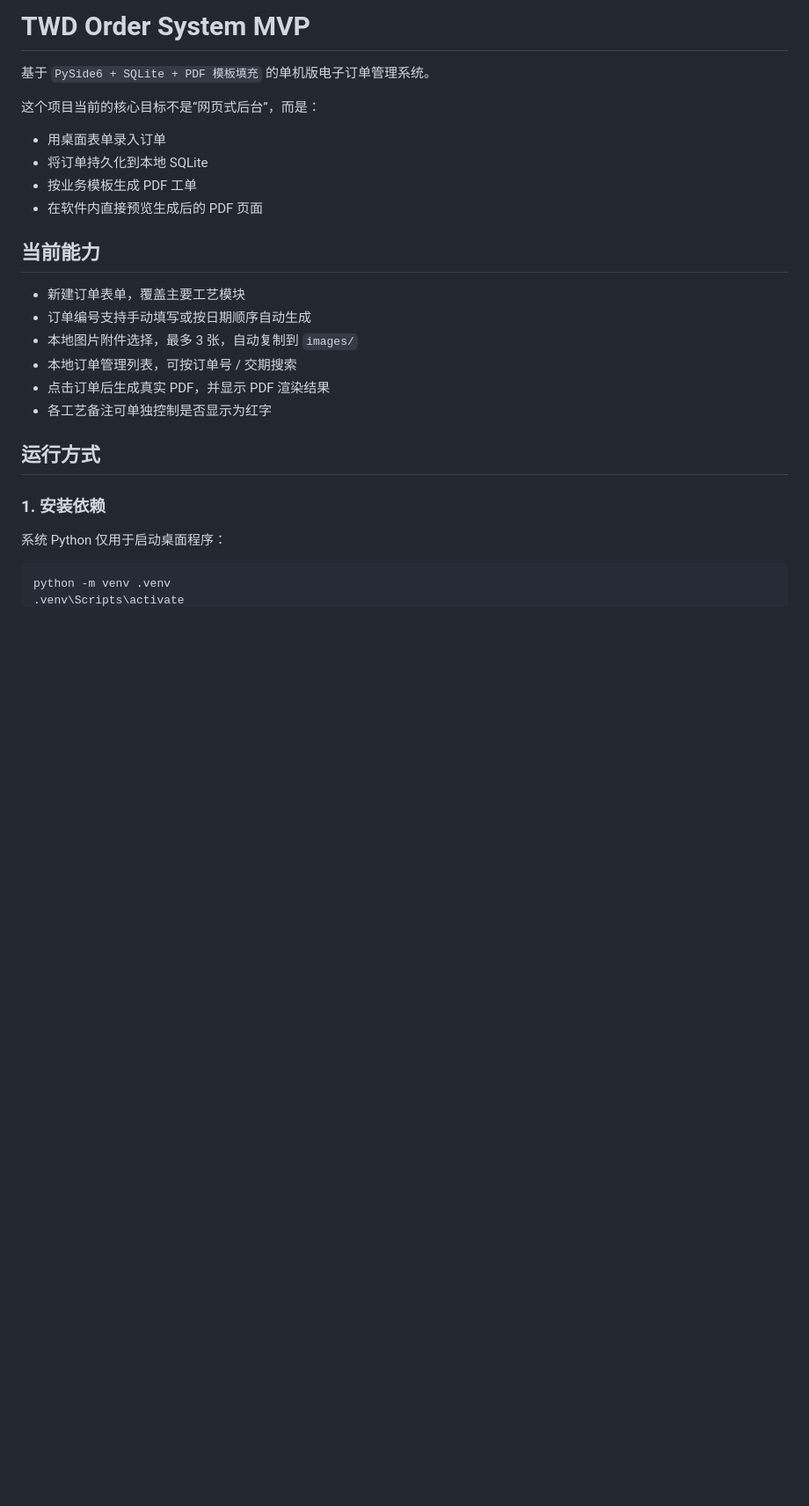
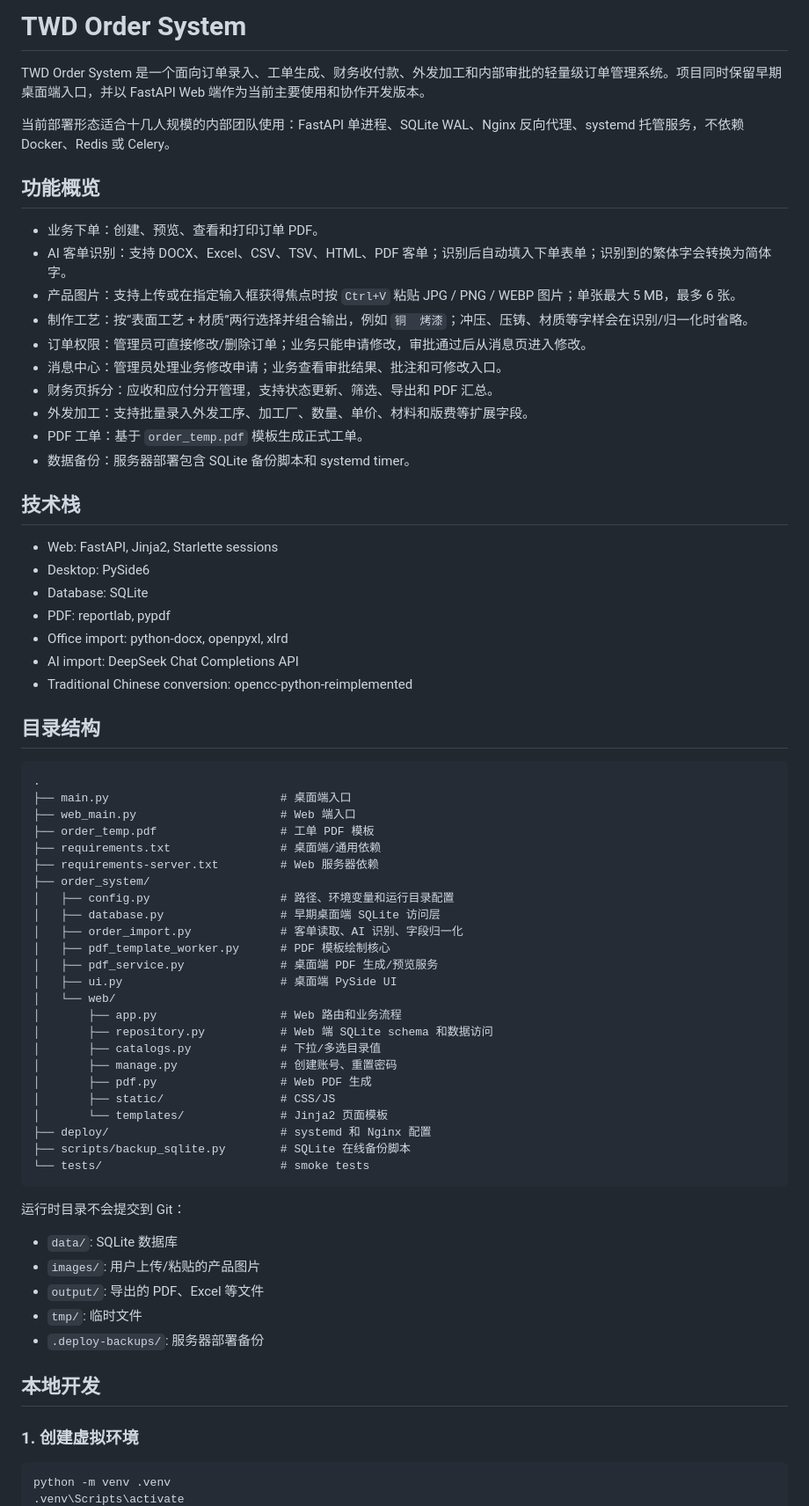
Before and after one commit to AMSTERLI/TWD, a Markdown page: README.md, the part around one of its changes. Shown at 88% size. GitHub-like rendering; blank space fills up the shorter version.

Commit message:
Expand project README for team development

````diff
--- a/README.md
+++ b/README.md
@@ -1,28 +1,72 @@
-# TWD Order System MVP
+# TWD Order System
 
-基于 `PySide6 + SQLite + PDF 模板填充` 的单机版电子订单管理系统。
+TWD Order System 是一个面向订单录入、工单生成、财务收付款、外发加工和内部审批的轻量级订单管理系统。项目同时保留早期桌面端入口，并以 FastAPI Web 端作为当前主要使用和协作开发版本。
 
-这个项目当前的核心目标不是“网页式后台”，而是：
+当前部署形态适合十几人规模的内部团队使用：FastAPI 单进程、SQLite WAL、Nginx 反向代理、systemd 托管服务，不依赖 Docker、Redis 或 Celery。
 
-- 用桌面表单录入订单
-- 将订单持久化到本地 SQLite
-- 按业务模板生成 PDF 工单
-- 在软件内直接预览生成后的 PDF 页面
+## 功能概览
 
-## 当前能力
+- 业务下单：创建、预览、查看和打印订单 PDF。
+- AI 客单识别：支持 DOCX、Excel、CSV、TSV、HTML、PDF 客单；识别后自动填入下单表单；识别到的繁体字会转换为简体字。
+- 产品图片：支持上传或在指定输入框获得焦点时按 `Ctrl+V` 粘贴 JPG / PNG / WEBP 图片；单张最大 5 MB，最多 6 张。
+- 制作工艺：按“表面工艺 + 材质”两行选择并组合输出，例如 `铜  烤漆`；冲压、压铸、材质等字样会在识别/归一化时省略。
+- 订单权限：管理员可直接修改/删除订单；业务只能申请修改，审批通过后从消息页进入修改。
+- 消息中心：管理员处理业务修改申请；业务查看审批结果、批注和可修改入口。
+- 财务页拆分：应收和应付分开管理，支持状态更新、筛选、导出和 PDF 汇总。
+- 外发加工：支持批量录入外发工序、加工厂、数量、单价、材料和版费等扩展字段。
+- PDF 工单：基于 `order_temp.pdf` 模板生成正式工单。
+- 数据备份：服务器部署包含 SQLite 备份脚本和 systemd timer。
 
-- 新建订单表单，覆盖主要工艺模块
-- 订单编号支持手动填写或按日期顺序自动生成
-- 本地图片附件选择，最多 3 张，自动复制到 `images/`
-- 本地订单管理列表，可按订单号 / 交期搜索
-- 点击订单后生成真实 PDF，并显示 PDF 渲染结果
-- 各工艺备注可单独控制是否显示为红字
+## 技术栈
 
-## 运行方式
+- Web: FastAPI, Jinja2, Starlette sessions
+- Desktop: PySide6
+- Database: SQLite
+- PDF: reportlab, pypdf
+- Office import: python-docx, openpyxl, xlrd
+- AI import: DeepSeek Chat Completions API
+- Traditional Chinese conversion: opencc-python-reimplemented
 
-### 1. 安装依赖
+## 目录结构
 
-系统 Python 仅用于启动桌面程序：
+```text
+.
+├── main.py                         # 桌面端入口
+├── web_main.py                     # Web 端入口
+├── order_temp.pdf                  # 工单 PDF 模板
+├── requirements.txt                # 桌面端/通用依赖
+├── requirements-server.txt         # Web 服务器依赖
+├── order_system/
+│   ├── config.py                   # 路径、环境变量和运行目录配置
+│   ├── database.py                 # 早期桌面端 SQLite 访问层
+│   ├── order_import.py             # 客单读取、AI 识别、字段归一化
+│   ├── pdf_template_worker.py      # PDF 模板绘制核心
+│   ├── pdf_service.py              # 桌面端 PDF 生成/预览服务
+│   ├── ui.py                       # 桌面端 PySide UI
+│   └── web/
+│       ├── app.py                  # Web 路由和业务流程
+│       ├── repository.py           # Web 端 SQLite schema 和数据访问
+│       ├── catalogs.py             # 下拉/多选目录值
+│       ├── manage.py               # 创建账号、重置密码
+│       ├── pdf.py                  # Web PDF 生成
+│       ├── static/                 # CSS/JS
+│       └── templates/              # Jinja2 页面模板
+├── deploy/                         # systemd 和 Nginx 配置
+├── scripts/backup_sqlite.py        # SQLite 在线备份脚本
+└── tests/                          # smoke tests
+```
+
+运行时目录不会提交到 Git：
+
+- `data/`: SQLite 数据库
+- `images/`: 用户上传/粘贴的产品图片
+- `output/`: 导出的 PDF、Excel 等文件
+- `tmp/`: 临时文件
+- `.deploy-backups/`: 服务器部署备份
+
+## 本地开发
+
+### 1. 创建虚拟环境
 
 ```powershell
 python -m venv .venv
````
Also changed, not shown: other parts of README.md (+236 -244 lines).
